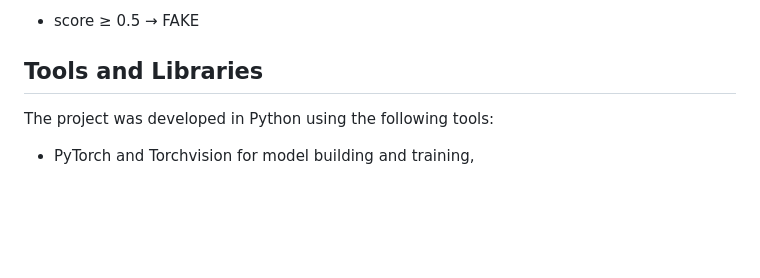
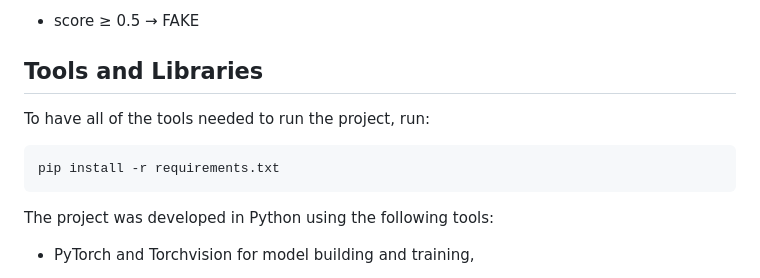
Before and after one commit to Noemiemz/Deepfake-Detection-with-CNN-RNN, a Markdown page: README.md, the part around the change. GitHub-like rendering; blank space fills up the shorter version.

````diff
--- a/README.md
+++ b/README.md
@@ -182,6 +182,10 @@ The inference pipeline performs the following steps:
 
 
 ## Tools and Libraries
+To have all of the tools needed to run the project, run:
+```bash
+pip install -r requirements.txt
+```
 
 The project was developed in Python using the following tools:
 
````
